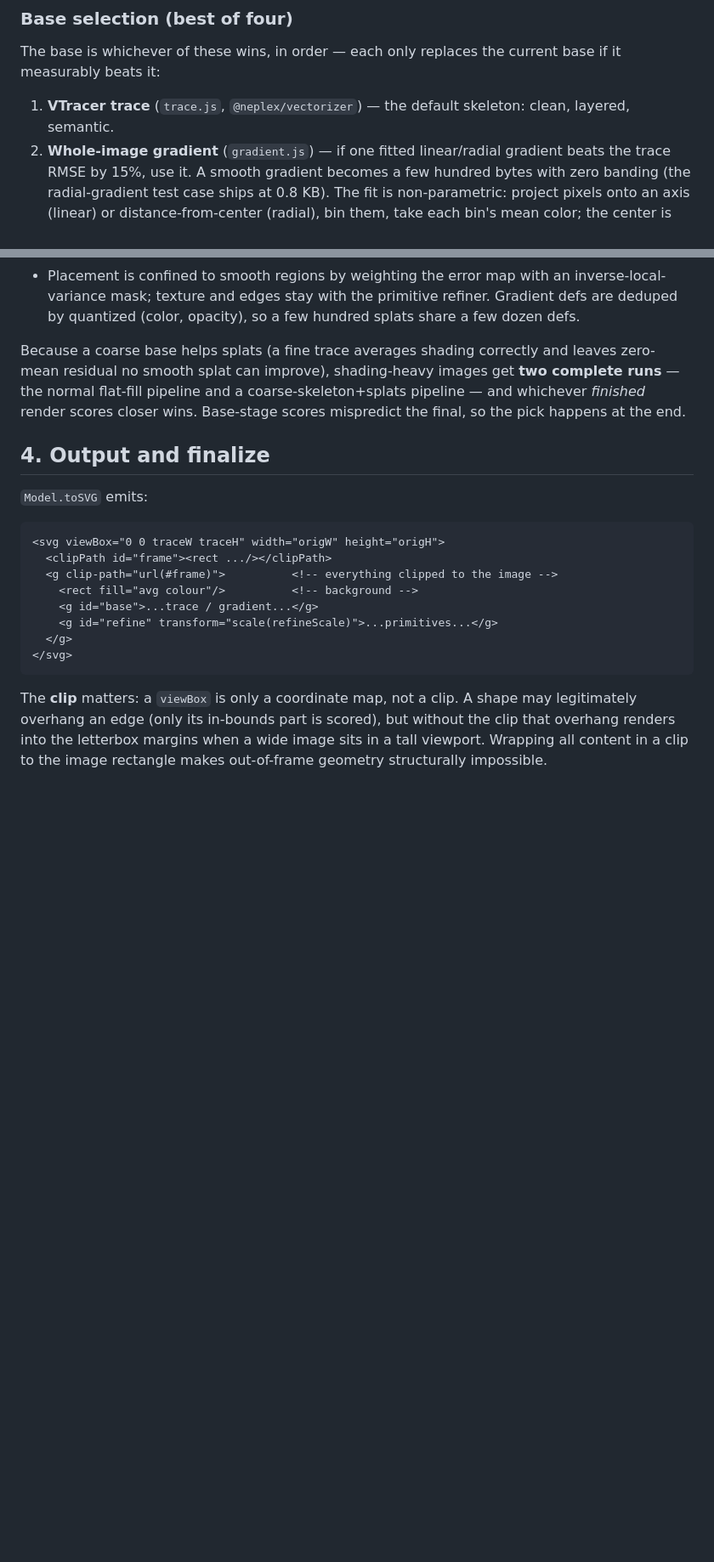
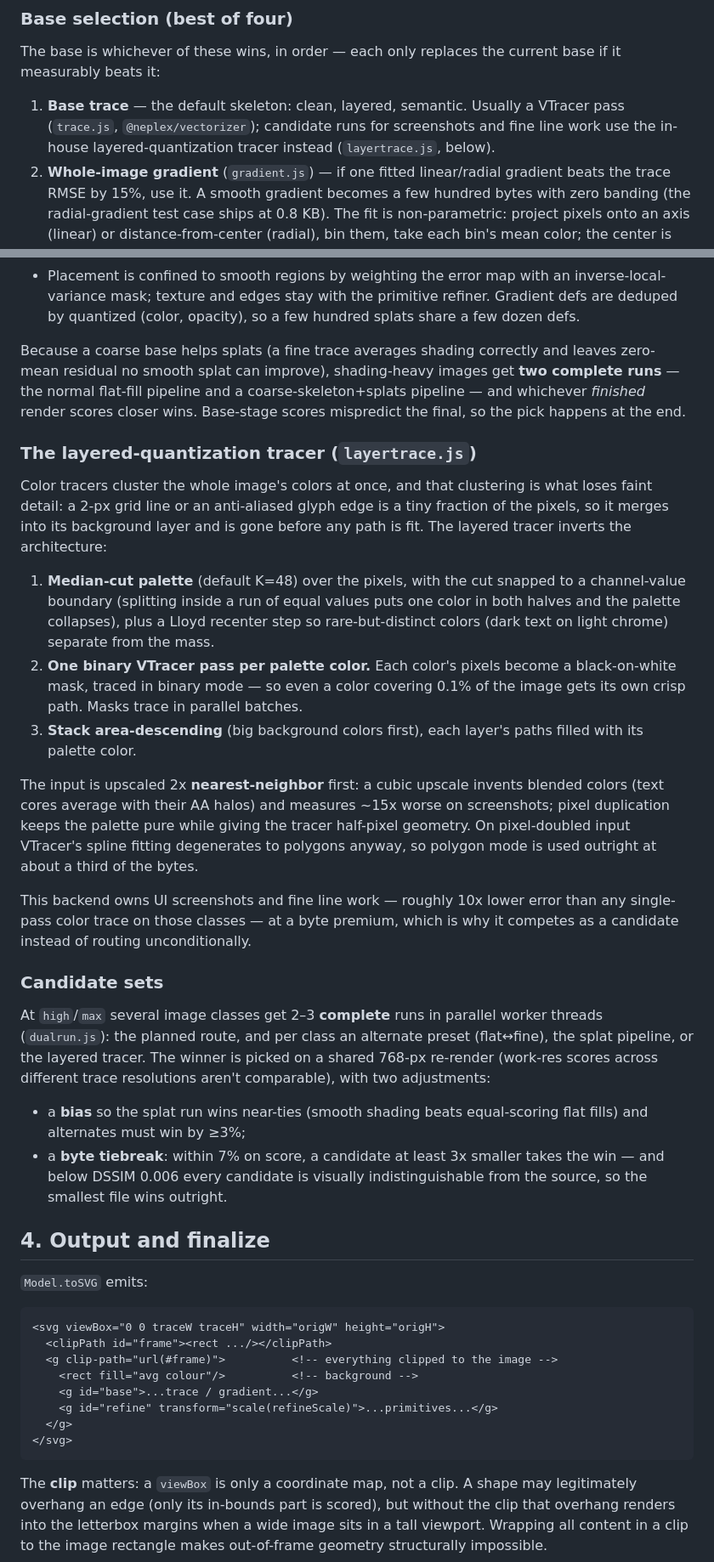
Before and after one commit to MihailoPesic/agentic-svg, a Markdown page: docs/how-it-works.md, 2 parts joined by grey strips. Shown at 85% size. Drawn GitHub-style; blank space fills up the shorter version.

```diff
--- a/docs/how-it-works.md
+++ b/docs/how-it-works.md
@@ -99,8 +99,10 @@ high-res trace.
 The base is whichever of these wins, in order — each only replaces the current
 base if it measurably beats it:
 
-1. **VTracer trace** (`trace.js`, `@neplex/vectorizer`) — the default skeleton:
-   clean, layered, semantic.
+1. **Base trace** — the default skeleton: clean, layered, semantic. Usually a
+   VTracer pass (`trace.js`, `@neplex/vectorizer`); candidate runs for
+   screenshots and fine line work use the in-house layered-quantization tracer
+   instead (`layertrace.js`, below).
 2. **Whole-image gradient** (`gradient.js`) — if one fitted linear/radial
    gradient beats the trace RMSE by 15%, use it. A smooth gradient becomes a
    few hundred bytes with zero banding (the radial-gradient test case ships at
@@ -223,6 +225,49 @@ get **two complete runs** — the normal flat-fill pipeline and a
 coarse-skeleton+splats pipeline — and whichever *finished* render scores closer
 wins. Base-stage scores mispredict the final, so the pick happens at the end.
 
+### The layered-quantization tracer (`layertrace.js`)
+
+Color tracers cluster the whole image's colors at once, and that clustering is
+what loses faint detail: a 2-px grid line or an anti-aliased glyph edge is a
+tiny fraction of the pixels, so it merges into its background layer and is gone
+before any path is fit. The layered tracer inverts the architecture:
+
+1. **Median-cut palette** (default K=48) over the pixels, with the cut snapped
+   to a channel-value boundary (splitting inside a run of equal values puts one
+   color in both halves and the palette collapses), plus a Lloyd recenter step
+   so rare-but-distinct colors (dark text on light chrome) separate from the
+   mass.
+2. **One binary VTracer pass per palette color.** Each color's pixels become a
+   black-on-white mask, traced in binary mode — so even a color covering 0.1%
+   of the image gets its own crisp path. Masks trace in parallel batches.
+3. **Stack area-descending** (big background colors first), each layer's paths
+   filled with its palette color.
+
+The input is upscaled 2x **nearest-neighbor** first: a cubic upscale invents
+blended colors (text cores average with their AA halos) and measures ~15x worse
+on screenshots; pixel duplication keeps the palette pure while giving the
+tracer half-pixel geometry. On pixel-doubled input VTracer's spline fitting
+degenerates to polygons anyway, so polygon mode is used outright at about a
+third of the bytes.
+
+This backend owns UI screenshots and fine line work — roughly 10x lower error
+than any single-pass color trace on those classes — at a byte premium, which is
+why it competes as a candidate instead of routing unconditionally.
+
+### Candidate sets
+
+At `high`/`max` several image classes get 2–3 **complete** runs in parallel
+worker threads (`dualrun.js`): the planned route, and per class an alternate
+preset (flat↔fine), the splat pipeline, or the layered tracer. The winner is
+picked on a shared 768-px re-render (work-res scores across different trace
+resolutions aren't comparable), with two adjustments:
+
+- a **bias** so the splat run wins near-ties (smooth shading beats
+  equal-scoring flat fills) and alternates must win by ≥3%;
+- a **byte tiebreak**: within 7% on score, a candidate at least 3x smaller
+  takes the win — and below DSSIM 0.006 every candidate is visually
+  indistinguishable from the source, so the smallest file wins outright.
+
 ## 4. Output and finalize
 
 `Model.toSVG` emits:
```
Also changed, not shown: other parts of docs/how-it-works.md (+14 -6 lines), README.md (+10 -7 lines).
